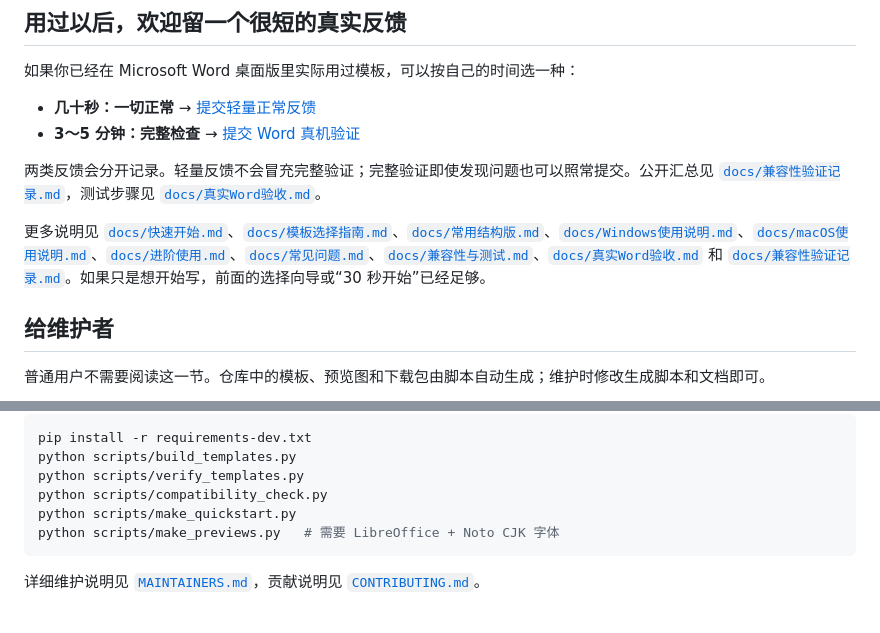
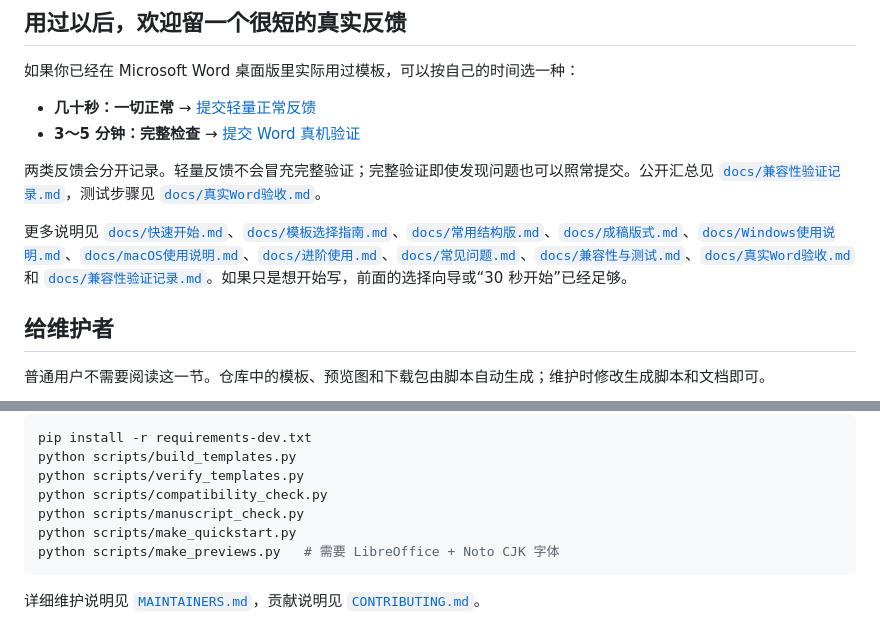
Before and after one commit to SeekerThinker/word-writing-templates, a Markdown page: README.md, 2 parts joined by grey strips. Drawn GitHub-style.

````diff
--- a/README.md
+++ b/README.md
@@ -147,7 +153,7 @@
 
 两类反馈会分开记录。轻量反馈不会冒充完整验证；完整验证即使发现问题也可以照常提交。公开汇总见 [`docs/兼容性验证记录.md`](docs/兼容性验证记录.md)，测试步骤见 [`docs/真实Word验收.md`](docs/真实Word验收.md)。
 
-更多说明见 [`docs/快速开始.md`](docs/快速开始.md)、[`docs/模板选择指南.md`](docs/模板选择指南.md)、[`docs/常用结构版.md`](docs/常用结构版.md)、[`docs/Windows使用说明.md`](docs/Windows使用说明.md)、[`docs/macOS使用说明.md`](docs/macOS使用说明.md)、[`docs/进阶使用.md`](docs/进阶使用.md)、[`docs/常见问题.md`](docs/常见问题.md)、[`docs/兼容性与测试.md`](docs/兼容性与测试.md)、[`docs/真实Word验收.md`](docs/真实Word验收.md) 和 [`docs/兼容性验证记录.md`](docs/兼容性验证记录.md)。如果只是想开始写，前面的选择向导或“30 秒开始”已经足够。
+更多说明见 [`docs/快速开始.md`](docs/快速开始.md)、[`docs/模板选择指南.md`](docs/模板选择指南.md)、[`docs/常用结构版.md`](docs/常用结构版.md)、[`docs/成稿版式.md`](docs/成稿版式.md)、[`docs/Windows使用说明.md`](docs/Windows使用说明.md)、[`docs/macOS使用说明.md`](docs/macOS使用说明.md)、[`docs/进阶使用.md`](docs/进阶使用.md)、[`docs/常见问题.md`](docs/常见问题.md)、[`docs/兼容性与测试.md`](docs/兼容性与测试.md)、[`docs/真实Word验收.md`](docs/真实Word验收.md) 和 [`docs/兼容性验证记录.md`](docs/兼容性验证记录.md)。如果只是想开始写，前面的选择向导或“30 秒开始”已经足够。
 
 ## 给维护者
 
@@ -170,6 +176,7 @@ pip install -r requirements-dev.txt
 python scripts/build_templates.py
 python scripts/verify_templates.py
 python scripts/compatibility_check.py
+python scripts/manuscript_check.py
 python scripts/make_quickstart.py
 python scripts/make_previews.py   # 需要 LibreOffice + Noto CJK 字体
 ```
````
Also changed, not shown: other parts of README.md (+12 -6 lines).
